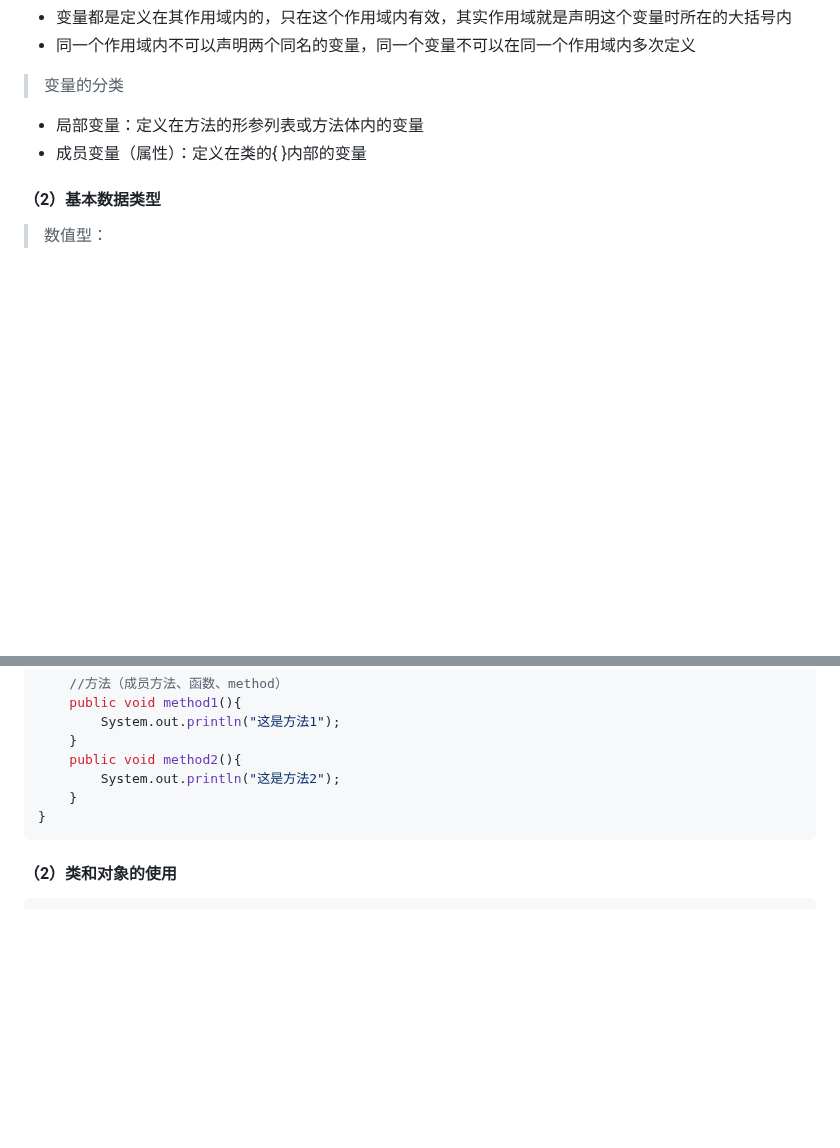
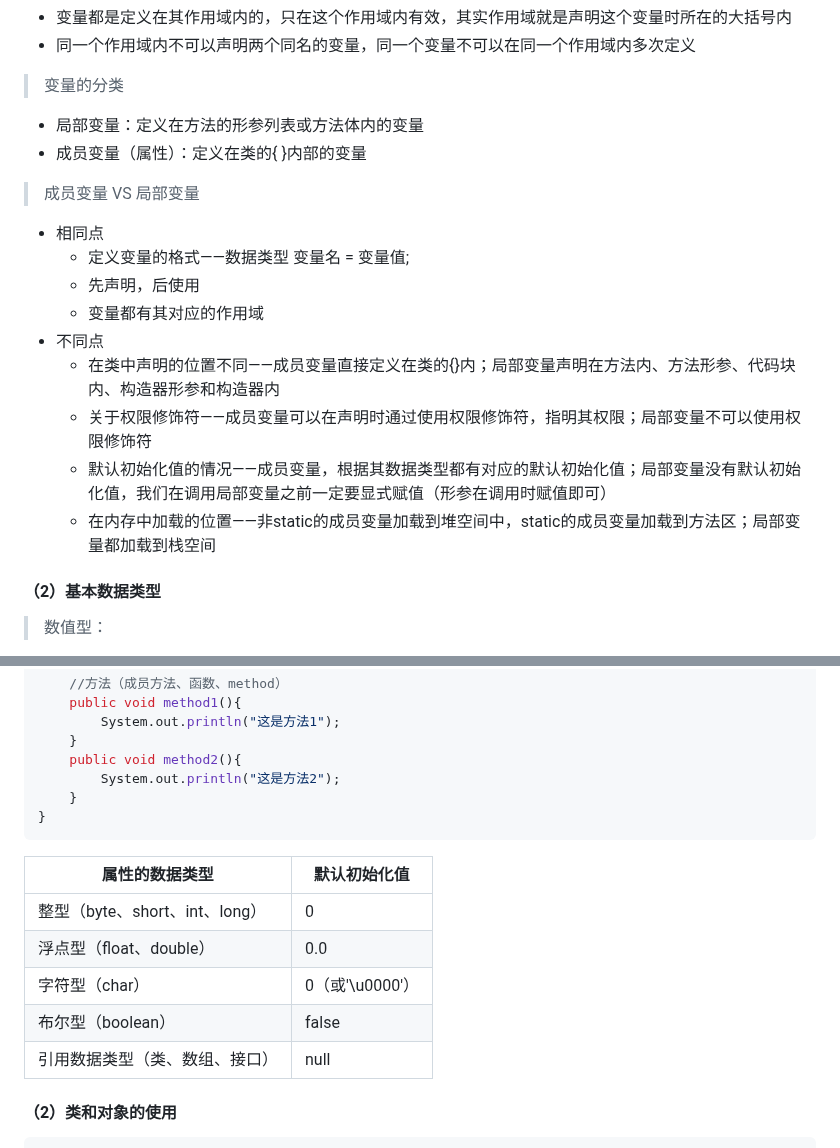
Before and after one commit to x41v3r/x41v3r-blog, a Markdown page: markdowns/Java语言程序设计.md, 2 parts joined by grey strips. GitHub-like rendering; blank space fills up the shorter version.

````diff
--- a/markdowns/Java语言程序设计.md
+++ b/markdowns/Java语言程序设计.md
@@ -54,6 +54,16 @@ public class Hello{
 > 变量的分类
 * 局部变量：定义在方法的形参列表或方法体内的变量
 * 成员变量（属性）：定义在类的{ }内部的变量
+> 成员变量 VS 局部变量
+* 相同点
+  * 定义变量的格式——数据类型 变量名 = 变量值;
+  * 先声明，后使用
+  * 变量都有其对应的作用域
+* 不同点
+  * 在类中声明的位置不同——成员变量直接定义在类的{}内；局部变量声明在方法内、方法形参、代码块内、构造器形参和构造器内
+  * 关于权限修饰符——成员变量可以在声明时通过使用权限修饰符，指明其权限；局部变量不可以使用权限修饰符
+  * 默认初始化值的情况——成员变量，根据其数据类型都有对应的默认初始化值；局部变量没有默认初始化值，我们在调用局部变量之前一定要显式赋值（形参在调用时赋值即可）
+  * 在内存中加载的位置——非static的成员变量加载到堆空间中，static的成员变量加载到方法区；局部变量都加载到栈空间
 
 #### （2）基本数据类型
 
@@ -475,6 +485,13 @@ class TestClass{
 	}
 }
 ```
+|属性的数据类型                |默认初始化值|
+|-----------------------------|-----------|
+|整型（byte、short、int、long）|0          |
+|浮点型（float、double）       |0.0        |
+|字符型（char）                |0（或'\u0000'）|
+|布尔型（boolean）             |false        |
+|引用数据类型（类、数组、接口）  |null         |
 
 #### （2）类和对象的使用
 
````
Also changed, not shown: other parts of markdowns/Java语言程序设计.md (+3 -1 lines), markdowns/Web前端开发.md (+45 -2 lines).
